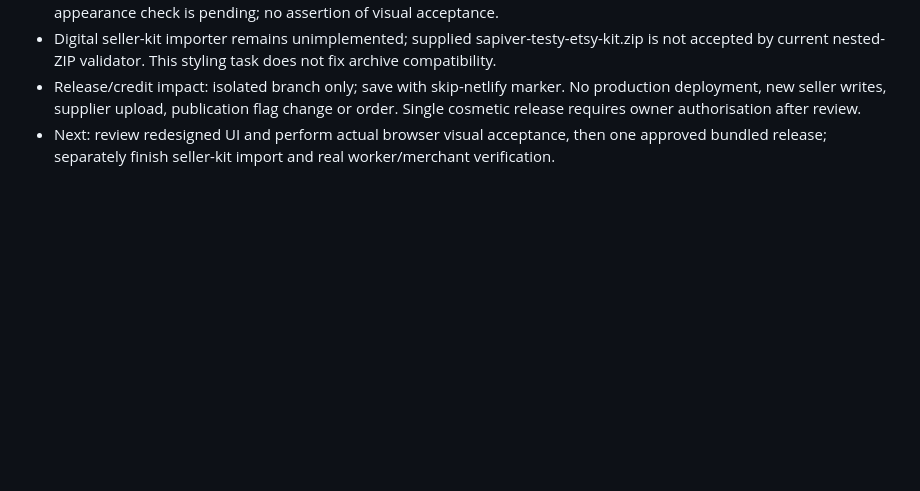
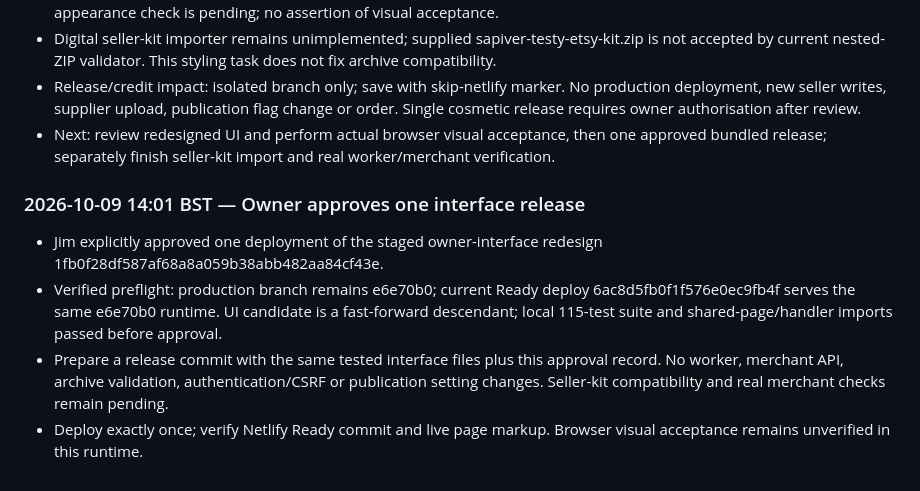
Before and after one commit to sapiverpress-studio/Poster_gen, a Markdown page: docs/PROJECT_STATUS.md, the part around the change. GitHub-like rendering; blank space fills up the shorter version.

Commit message:
Release owner-approved Sapiver Prints studio redesign

```diff
--- a/docs/PROJECT_STATUS.md
+++ b/docs/PROJECT_STATUS.md
@@ -494,3 +494,8 @@ No Etsy listing or PrintShrimp order was created. Production deploy settings lef
 - Digital seller-kit importer remains unimplemented; supplied sapiver-testy-etsy-kit.zip is not accepted by current nested-ZIP validator. This styling task does not fix archive compatibility.
 - Release/credit impact: isolated branch only; save with skip-netlify marker. No production deployment, new seller writes, supplier upload, publication flag change or order. Single cosmetic release requires owner authorisation after review.
 - Next: review redesigned UI and perform actual browser visual acceptance, then one approved bundled release; separately finish seller-kit import and real worker/merchant verification.
+### 2026-10-09 14:01 BST — Owner approves one interface release
+- Jim explicitly approved one deployment of the staged owner-interface redesign 1fb0f28df587af68a8a059b38abb482aa84cf43e.
+- Verified preflight: production branch remains e6e70b0; current Ready deploy 6ac8d5fb0f1f576e0ec9fb4f serves the same e6e70b0 runtime. UI candidate is a fast-forward descendant; local 115-test suite and shared-page/handler imports passed before approval.
+- Prepare a release commit with the same tested interface files plus this approval record. No worker, merchant API, archive validation, authentication/CSRF or publication setting changes. Seller-kit compatibility and real merchant checks remain pending.
+- Deploy exactly once; verify Netlify Ready commit and live page markup. Browser visual acceptance remains unverified in this runtime.
```
